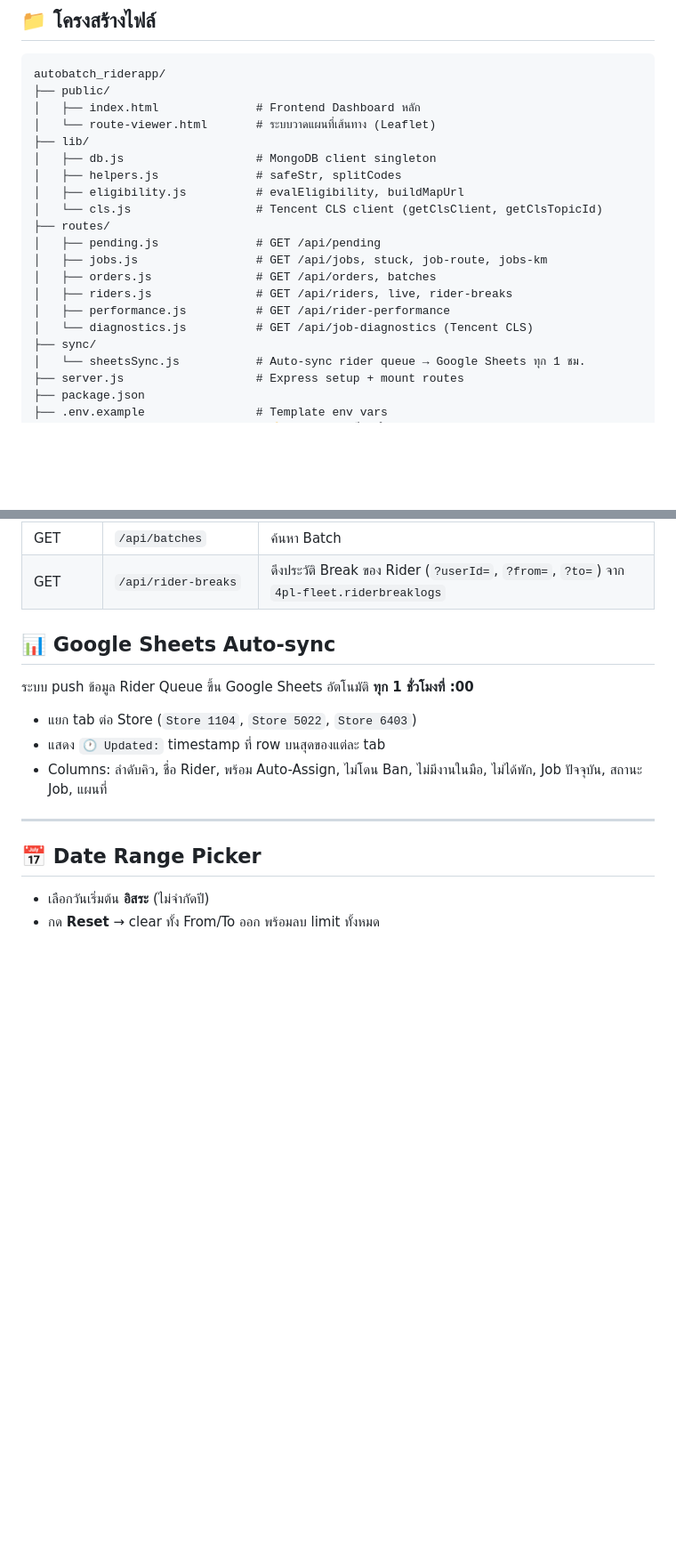
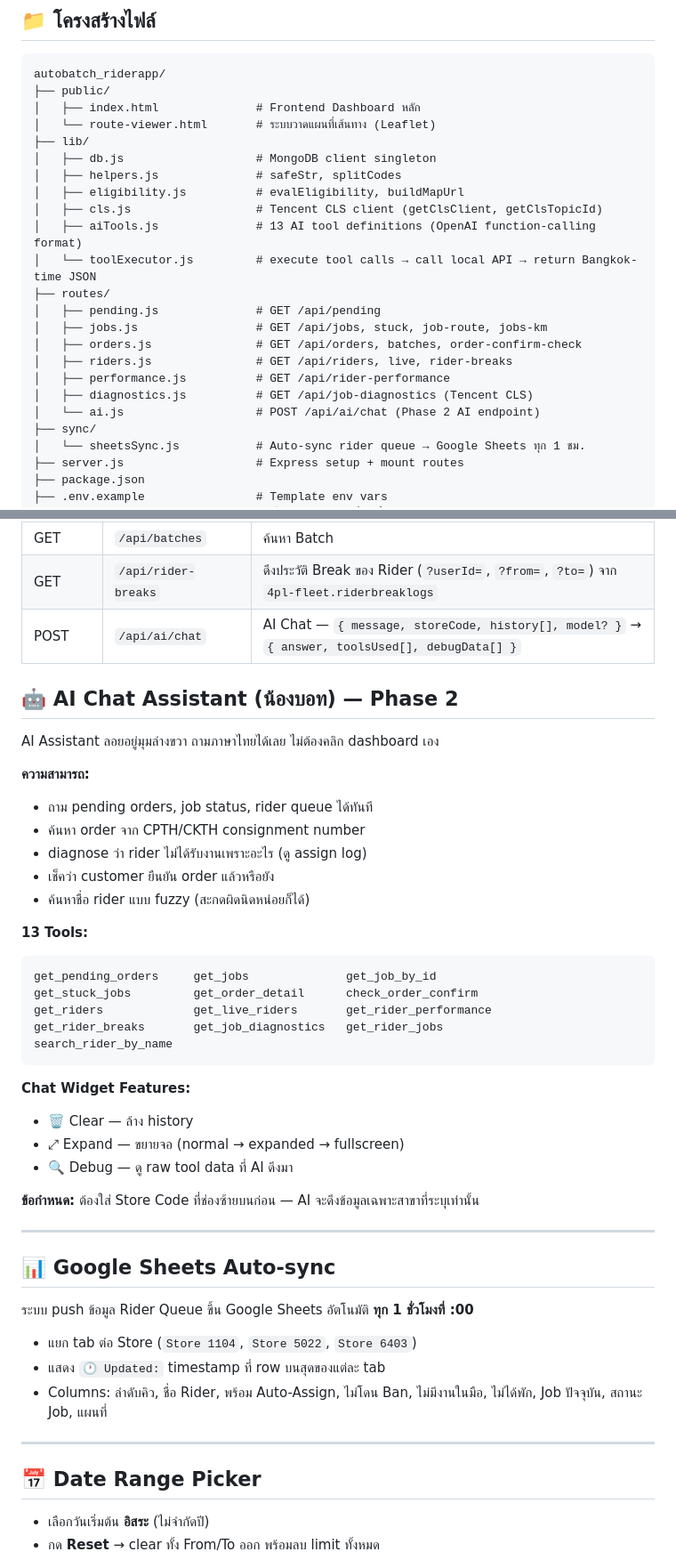
Before and after one commit to waen633/autobatch_riderapp, a Markdown page: README.md, 2 parts joined by grey strips. Shown at 89% size. Drawn GitHub-style; blank space fills up the shorter version.

Commit message:
docs: update README v2.0.0 — Phase 2 AI Chat Assistant
- bump version 1.6.0 → 2.0.0
- เพิ่ม features table: AI Chat (น้องบอท)
- เพิ่ม tech stack: OpenRouter AI + tool calling
- เพิ่ม OPENROUTER_API_KEY ใน env example
- เพิ่ม file map: ai.js, aiTools.js, toolExecutor.js
- เพิ่ม API endpoint: POST /api/ai/chat
- เพิ่ม section AI Chat พร้อม 13 tools + widget features
- เพิ่ม version history 2.0.0

Co-Authored-By: Claude Sonnet 4.6 <noreply@anthropic.com>

````diff
--- a/README.md
+++ b/README.md
@@ -117,14 +123,17 @@ autobatch_riderapp/
 │   ├── db.js                   # MongoDB client singleton
 │   ├── helpers.js              # safeStr, splitCodes
 │   ├── eligibility.js          # evalEligibility, buildMapUrl
-│   └── cls.js                  # Tencent CLS client (getClsClient, getClsTopicId)
+│   ├── cls.js                  # Tencent CLS client (getClsClient, getClsTopicId)
+│   ├── aiTools.js              # 13 AI tool definitions (OpenAI function-calling format)
+│   └── toolExecutor.js         # execute tool calls → call local API → return Bangkok-time JSON
 ├── routes/
 │   ├── pending.js              # GET /api/pending
 │   ├── jobs.js                 # GET /api/jobs, stuck, job-route, jobs-km
-│   ├── orders.js               # GET /api/orders, batches
+│   ├── orders.js               # GET /api/orders, batches, order-confirm-check
 │   ├── riders.js               # GET /api/riders, live, rider-breaks
 │   ├── performance.js          # GET /api/rider-performance
-│   └── diagnostics.js          # GET /api/job-diagnostics (Tencent CLS)
+│   ├── diagnostics.js          # GET /api/job-diagnostics (Tencent CLS)
+│   └── ai.js                   # POST /api/ai/chat (Phase 2 AI endpoint)
 ├── sync/
 │   └── sheetsSync.js           # Auto-sync rider queue → Google Sheets ทุก 1 ชม.
 ├── server.js                   # Express setup + mount routes
@@ -152,6 +161,36 @@ autobatch_riderapp/
 | GET | `/api/orders` | ค้นหา Order |
 | GET | `/api/batches` | ค้นหา Batch |
 | GET | `/api/rider-breaks` | ดึงประวัติ Break ของ Rider (`?userId=`, `?from=`, `?to=`) จาก `4pl-fleet.riderbreaklogs` |
+| POST | `/api/ai/chat` | AI Chat — `{ message, storeCode, history[], model? }` → `{ answer, toolsUsed[], debugData[] }` |
+
+## 🤖 AI Chat Assistant (น้องบอท) — Phase 2
+
+AI Assistant ลอยอยู่มุมล่างขวา ถามภาษาไทยได้เลย ไม่ต้องคลิก dashboard เอง
+
+**ความสามารถ:**
+- ถาม pending orders, job status, rider queue ได้ทันที
+- ค้นหา order จาก CPTH/CKTH consignment number
+- diagnose ว่า rider ไม่ได้รับงานเพราะอะไร (ดู assign log)
+- เช็คว่า customer ยืนยัน order แล้วหรือยัง
+- ค้นหาชื่อ rider แบบ fuzzy (สะกดผิดนิดหน่อยก็ได้)
+
+**13 Tools:**
+```
+get_pending_orders     get_jobs              get_job_by_id
+get_stuck_jobs         get_order_detail      check_order_confirm
+get_riders             get_live_riders       get_rider_performance
+get_rider_breaks       get_job_diagnostics   get_rider_jobs
+search_rider_by_name
+```
+
+**Chat Widget Features:**
+- 🗑️ Clear — ล้าง history
+- ⤢ Expand — ขยายจอ (normal → expanded → fullscreen)
+- 🔍 Debug — ดู raw tool data ที่ AI ดึงมา
+
+**ข้อกำหนด:** ต้องใส่ Store Code ที่ช่องซ้ายบนก่อน — AI จะดึงข้อมูลเฉพาะสาขาที่ระบุเท่านั้น
+
+---
 
 ## 📊 Google Sheets Auto-sync
 
````
Also changed, not shown: other parts of README.md (+8 -1 lines).
